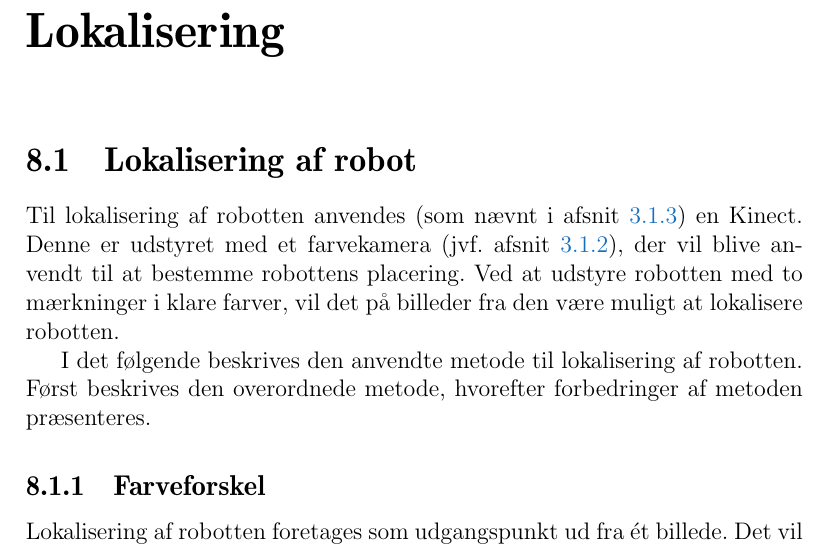
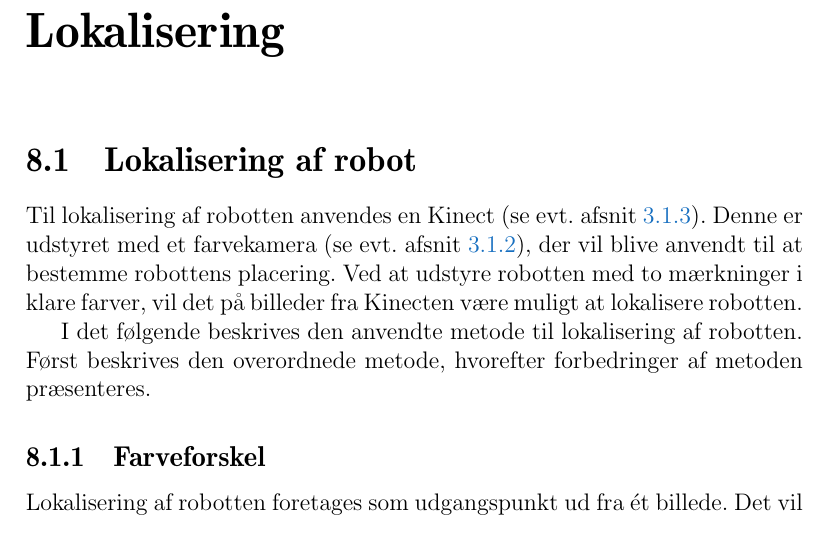
Before and after one commit to Thalmann/sw505-rapport, a LaTeX thesis (main.tex, which reads indhold/tracking.tex): part of page 58 of 108, cut so that both start at the same text. Compiled offline with pdfLaTeX.

Commit message:
Ændring af to referencer

```diff
--- a/indhold/tracking.tex
+++ b/indhold/tracking.tex
@@ -1,7 +1,7 @@
 \section{Lokalisering af robot}\label{tracking}
-Til lokalisering af robotten anvendes (som nævnt i \cref{kinect:argumentation}) en \kinect.
-Denne er udstyret med et farvekamera (jvf. \cref{kinect:farvekamera}), der vil blive anvendt til at bestemme robottens placering.
-Ved at udstyre robotten med to mærkninger i klare farver, vil det på billeder fra den være muligt at lokalisere robotten.
+Til lokalisering af robotten anvendes en \kinect (se evt. \cref{kinect:argumentation}).
+Denne er udstyret med et farvekamera (se evt. \cref{kinect:farvekamera}), der vil blive anvendt til at bestemme robottens placering.
+Ved at udstyre robotten med to mærkninger i klare farver, vil det på billeder fra Kinecten være muligt at lokalisere robotten.
 
 I det følgende beskrives den anvendte metode til lokalisering af robotten.
 Først beskrives den overordnede metode, hvorefter forbedringer af metoden præsenteres.
```
